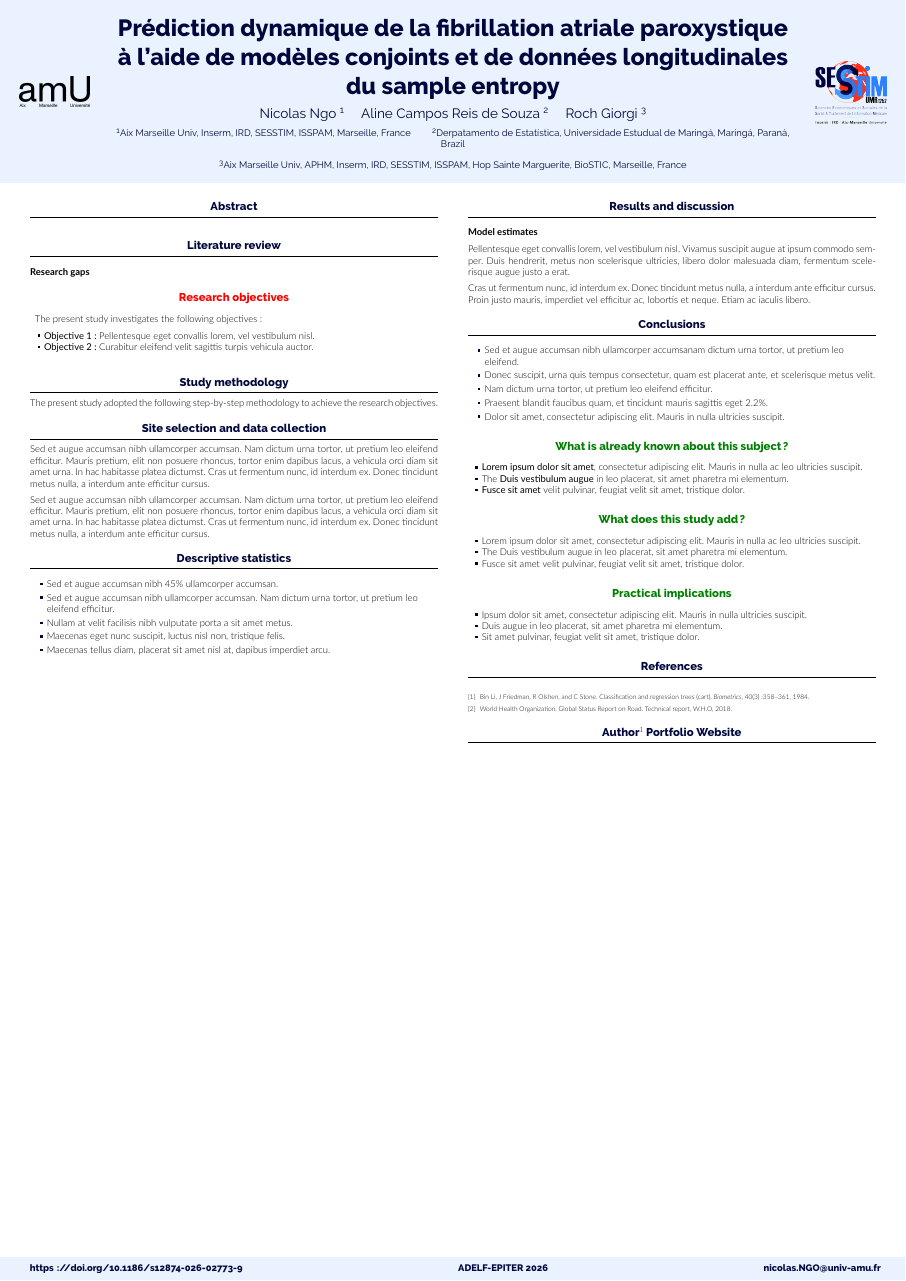
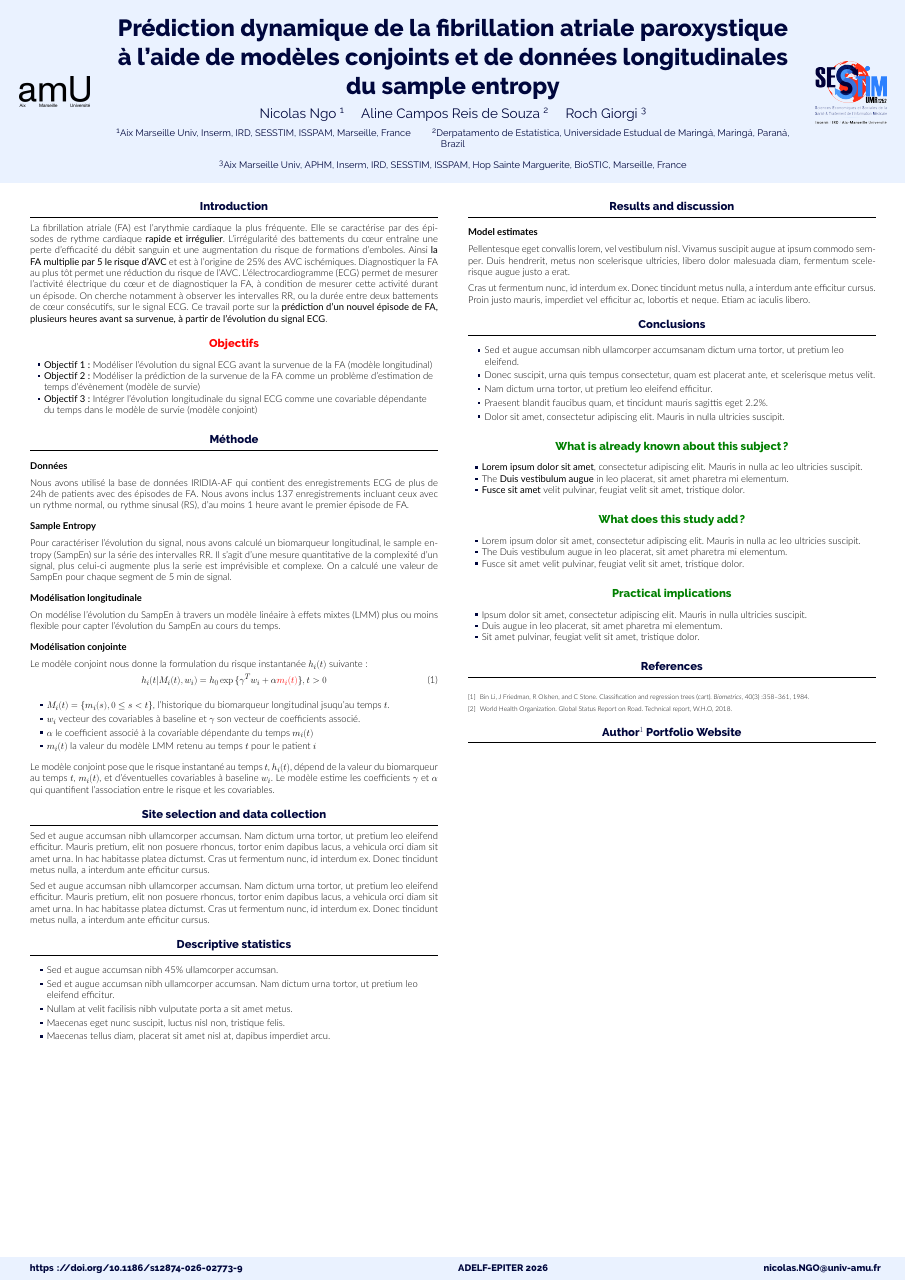
Before and after one commit to NicolasNgo/Dynamic_Prediction_of_PAF_Poster, a LaTeX poster (main.tex): the whole page. Compiled offline with XeLaTeX.

Commit message:
Method section

```diff
--- a/main.tex
+++ b/main.tex
@@ -107,44 +107,63 @@
 % ----------------------------------
 % Abstract
 % ----------------------------------
-  \begin{block}{Abstract}
-
+  \begin{block}{Introduction}
+    La fibrillation atriale (FA) est l'arythmie cardiaque la plus fréquente.
+    Elle se caractérise par des épisodes de rythme cardiaque \textbf{rapide et irrégulier}.
+    L'irrégularité des battements du c{\oe}ur entraîne une perte d'efficacité du débit sanguin et une augmentation du risque de formations d'emboles.
+    Ainsi \textbf{la FA multiplie par 5 le risque d'AVC} et est à l'origine de 25\% des AVC ischémiques.
+    Diagnostiquer la FA au plus tôt permet une réduction du risque de l'AVC.
+    L'électrocardiogramme (ECG) permet de mesurer l'activité électrique du c{\oe}ur et de diagnostiquer la FA, à condition de mesurer cette activité durant un épisode.
+    % La FA se détecte notamment grâce à des intervalles R-R, ou la durée entre deux battements de c{\oe}ur consécutifs, très irréguliers.
+    On cherche notamment à observer les intervalles RR, ou la durée entre deux battements de c{\oe}ur consécutifs, sur le signal ECG.
+    Ce travail porte sur la \textbf{prédiction d'un nouvel épisode de FA, plusieurs heures avant sa survenue, à partir de l'évolution du signal ECG}.
   \end{block}
 
 % ----------------------------------
-% Section: Literature review
+% Section: Research Objectifs
 % ----------------------------------
-  \begin{block}{Literature review}
 
-    \heading{Research gaps}
-
-
-  \end{block}
-
-% ----------------------------------
-% Section: Research objectives
-% ----------------------------------
-  \begin{alertblock}{Research objectives}
-
-    The present study investigates the following objectives:
-
-    \begin{itemize}
-      \item \textbf{Objective 1:} Pellentesque eget convallis lorem, vel vestibulum nisl.
-
-      \item \textbf{Objective 2:} Curabitur eleifend velit sagittis turpis vehicula auctor.
-    \end{itemize}
-
-  \end{alertblock}
+\begin{alertblock}{Objectifs}
+  \begin{itemize}
+    \item \textbf{Objectif 1 :} Modéliser l'évolution du signal ECG avant la survenue de la FA (modèle longitudinal)
+    \item \textbf{Objectif 2 :} Modéliser la prédiction de la survenue de la FA comme un problème d'estimation de temps d'évènement (modèle de survie)
+    \item \textbf{Objectif 3 :} Intégrer l'évolution longitudinale du signal ECG comme une covariable dépendante du temps dans le modèle de survie (modèle conjoint)
+  \end{itemize}
+\end{alertblock}
 
 % ----------------------------------
 % Section: Study methodology
 % ----------------------------------
- \begin{block}{Study methodology}
-    The present study adopted the following step-by-step methodology to achieve the research objectives.
+ \begin{block}{Méthode}
+    \heading{Données}
+      Nous avons utilisé la base de données IRIDIA-AF qui contient des enregistrements ECG de plus de 24h de patients avec des épisodes de FA.
+      Nous avons inclus 137 enregistrements incluant ceux avec un rythme normal, ou rythme sinusal (RS), d'au moins 1 heure avant le premier épisode de FA.
 
-    % \input{images/figure1}
+    \heading{Sample Entropy}
+      Pour caractériser l'évolution du signal, nous avons calculé un biomarqueur longitudinal, le sample entropy (SampEn) sur la série des intervalles RR.
+      Il s'agit d'une mesure quantitative de la complexité d'un signal, plus celui-ci augmente plus la serie est imprévisible et complexe.
+      On a calculé une valeur de SampEn pour chaque segment de 5 min de signal.
 
- \end{block}
+    \heading{Modélisation longitudinale}
+      On modélise l'évolution du SampEn à travers un modèle linéaire à effets mixtes (LMM) plus ou moins flexible pour capter l'évolution du SampEn au cours du temps.
+
+    \heading{Modélisation conjointe}
+      Le modèle conjoint nous donne la formulation du risque instantanée $h_{i}(t)$ suivante :
+      \begin{equation}
+        h_{i}(t | M_{i}(t), w_{i}) = h_{0}\exp{\{\gamma^{T}w_{i} + \alpha \textcolor{red}{m_{i}(t)}\}}, t > 0
+      \end{equation}
+
+      \begin{itemize}
+        \item $M_{i}(t) = \{m_{i}(s), 0 \leq s < t\}$, l'historique du biomarqueur longitudinal jsuqu'au temps $t$.
+        \item $w_{i}$ vecteur des covariables à baseline et $\gamma$ son vecteur de coefficients associé.
+        \item $\alpha$ le coefficient associé à la covariable dépendante du temps $m_{i}(t)$
+        \item $m_{i}(t)$ la valeur du modèle LMM retenu au temps $t$ pour le patient $i$
+      \end{itemize}
+      Le modèle conjoint pose que le risque instantané au temps $t$, $h_{i}(t)$, dépend de la valeur du biomarqueur au temps $t$, $m_{i}(t)$,
+      et d'éventuelles covariables à baseline $w_i$.
+      Le modèle estime les coefficients $\gamma$ et $\alpha$ qui quantifient l'association entre le risque et les covariables.
+  \end{block}
+
 
 % -------------------------------
 % Section: Site selection and data collection
```
